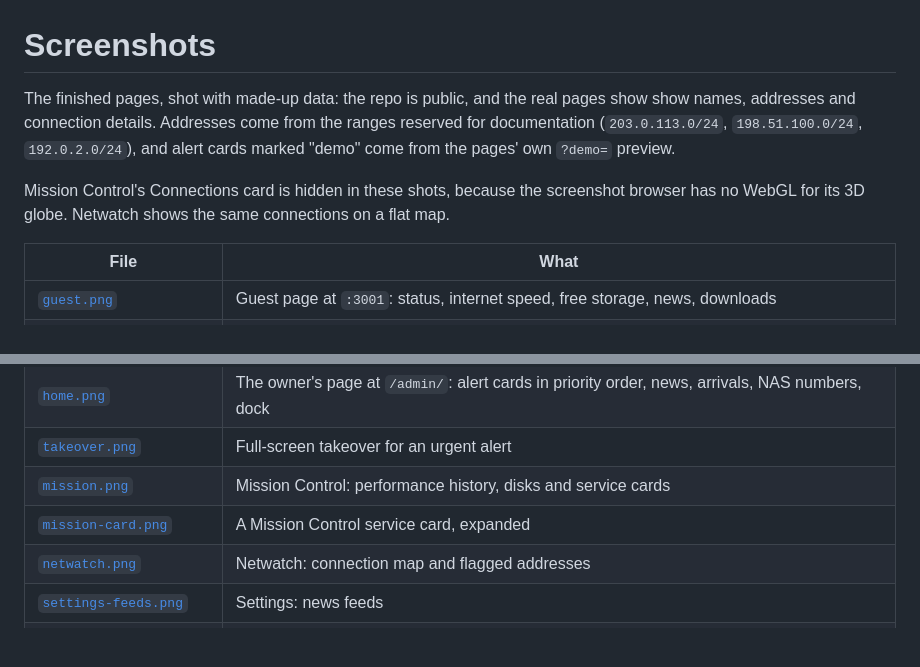
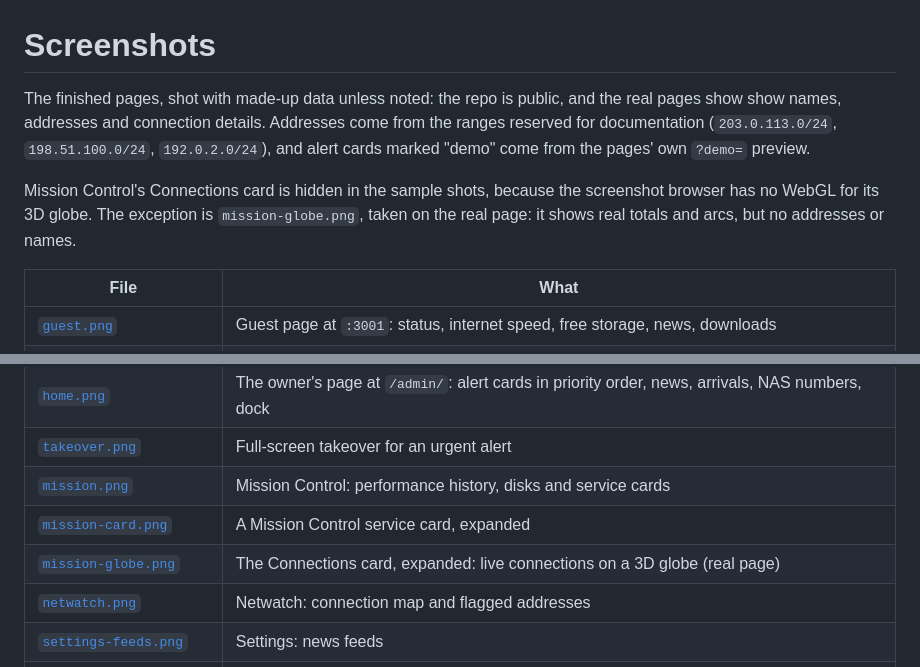
Before and after one commit to Achar0/nas-homelab, a Markdown page: docs/screenshots/README.md, 2 parts joined by grey strips. GitHub-like rendering; blank space fills up the shorter version.

```diff
--- a/docs/screenshots/README.md
+++ b/docs/screenshots/README.md
@@ -1,8 +1,8 @@
 # Screenshots
 
-The finished pages, shot with made-up data: the repo is public, and the real pages show show names, addresses and connection details. Addresses come from the ranges reserved for documentation (`203.0.113.0/24`, `198.51.100.0/24`, `192.0.2.0/24`), and alert cards marked "demo" come from the pages' own `?demo=` preview.
+The finished pages, shot with made-up data unless noted: the repo is public, and the real pages show show names, addresses and connection details. Addresses come from the ranges reserved for documentation (`203.0.113.0/24`, `198.51.100.0/24`, `192.0.2.0/24`), and alert cards marked "demo" come from the pages' own `?demo=` preview.
 
-Mission Control's Connections card is hidden in these shots, because the screenshot browser has no WebGL for its 3D globe. Netwatch shows the same connections on a flat map.
+Mission Control's Connections card is hidden in the sample shots, because the screenshot browser has no WebGL for its 3D globe. The exception is `mission-globe.png`, taken on the real page: it shows real totals and arcs, but no addresses or names.
 
 | File | What |
 |---|---|
@@ -13,6 +13,7 @@ Mission Control's Connections card is hidden in these shots, because the screens
 | [`takeover.png`](takeover.png) | Full-screen takeover for an urgent alert |
 | [`mission.png`](mission.png) | Mission Control: performance history, disks and service cards |
 | [`mission-card.png`](mission-card.png) | A Mission Control service card, expanded |
+| [`mission-globe.png`](mission-globe.png) | The Connections card, expanded: live connections on a 3D globe (real page) |
 | [`netwatch.png`](netwatch.png) | Netwatch: connection map and flagged addresses |
 | [`settings-feeds.png`](settings-feeds.png) | Settings: news feeds |
 | [`settings-alerts.png`](settings-alerts.png) | Settings: alert rules and the phone switch |
```
Also changed, not shown: README.md (+5 -1 lines), docs/screenshots/mission-globe.png (added).
